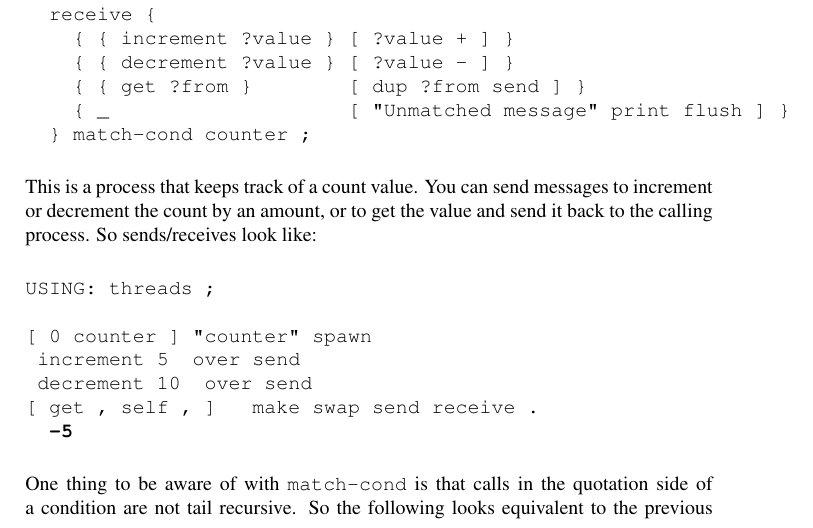
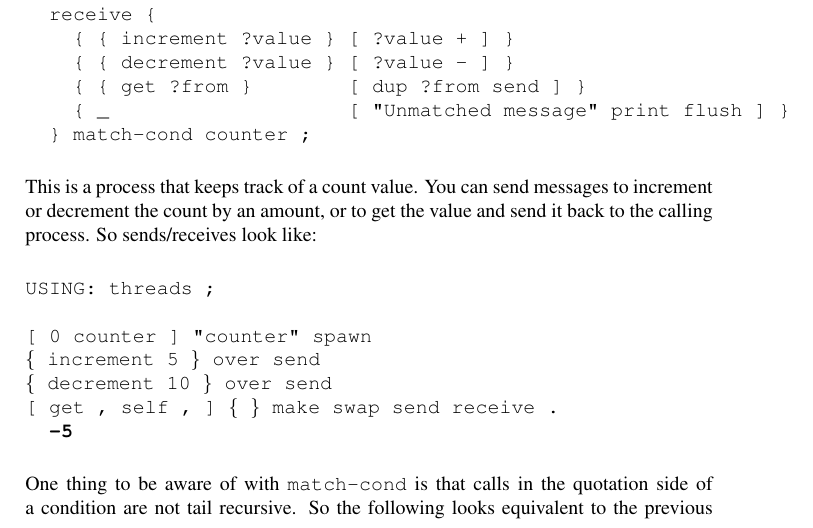
Before and after one commit to doublec/factor-articles, a LaTeX thesis (factor-articles.tex, which reads patternmatching.tex): part of page 22 of 93, cut so that both start at the same text. Compiled offline with pdfLaTeX.

Commit message:
Fixed unescaped curly braces in pattern-matching chapter

```diff
--- a/patternmatching.tex
+++ b/patternmatching.tex
@@ -89,9 +89,9 @@ look like:
 USING: threads ;
 
 [ 0 counter ] "counter" spawn
-{ increment 5 } over send
-{ decrement 10 } over send
-[ get , self , ] { } make swap send receive .
+\{ increment 5 \} over send
+\{ decrement 10 \} over send
+[ get , self , ] \{ \} make swap send receive .
   \textbf{-5}
 \end{alltt}
 
```
